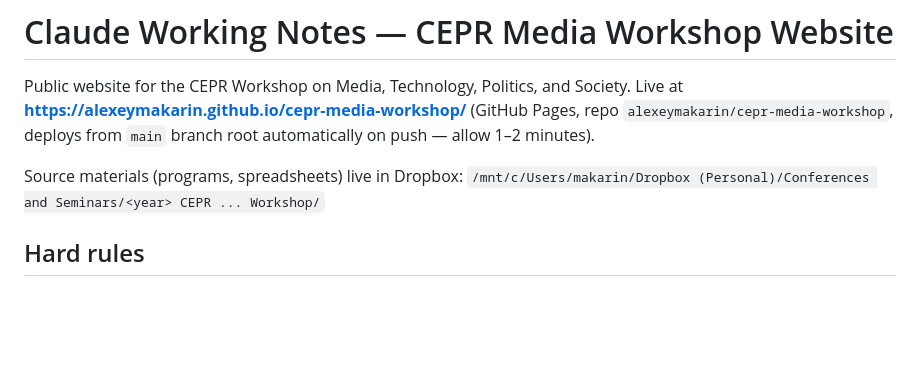
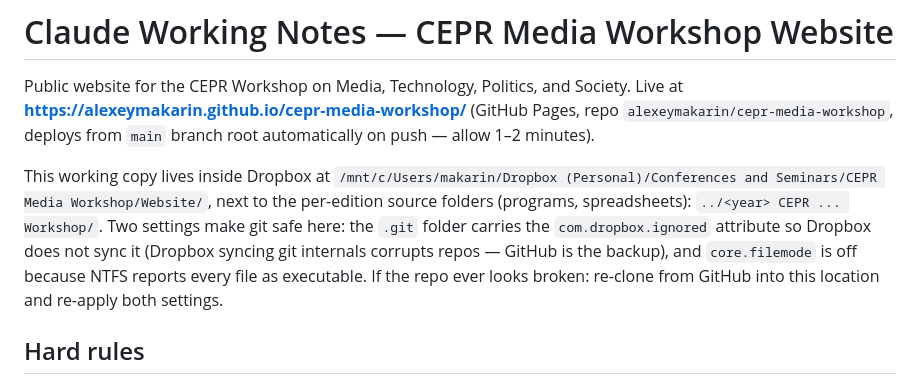
Before and after one commit to alexeymakarin/cepr-media-workshop, a Markdown page: CLAUDE.md, the part around the change. Rendered like a GitHub page; blank space fills up the shorter version.

Commit message:
Move working copy into Dropbox conference folder; document git-in-Dropbox settings
Working copy now lives next to the per-edition source folders under
'CEPR Media Workshop/'. .git is Dropbox-ignored (com.dropbox.ignored) and
core.filemode=false for NTFS.

Co-Authored-By: Claude Fable 5 <noreply@anthropic.com>

```diff
--- a/CLAUDE.md
+++ b/CLAUDE.md
@@ -5,8 +5,14 @@ Society. Live at **https://alexeymakarin.github.io/cepr-media-workshop/**
 (GitHub Pages, repo `alexeymakarin/cepr-media-workshop`, deploys from `main`
 branch root automatically on push — allow 1–2 minutes).
 
-Source materials (programs, spreadsheets) live in Dropbox:
-`/mnt/c/Users/makarin/Dropbox (Personal)/Conferences and Seminars/<year> CEPR ... Workshop/`
+This working copy lives inside Dropbox at
+`/mnt/c/Users/makarin/Dropbox (Personal)/Conferences and Seminars/CEPR Media Workshop/Website/`,
+next to the per-edition source folders (programs, spreadsheets): `../<year> CEPR ... Workshop/`.
+Two settings make git safe here: the `.git` folder carries the
+`com.dropbox.ignored` attribute so Dropbox does not sync it (Dropbox syncing
+git internals corrupts repos — GitHub is the backup), and `core.filemode` is
+off because NTFS reports every file as executable. If the repo ever looks
+broken: re-clone from GitHub into this location and re-apply both settings.
 
 ## Hard rules
 
```
